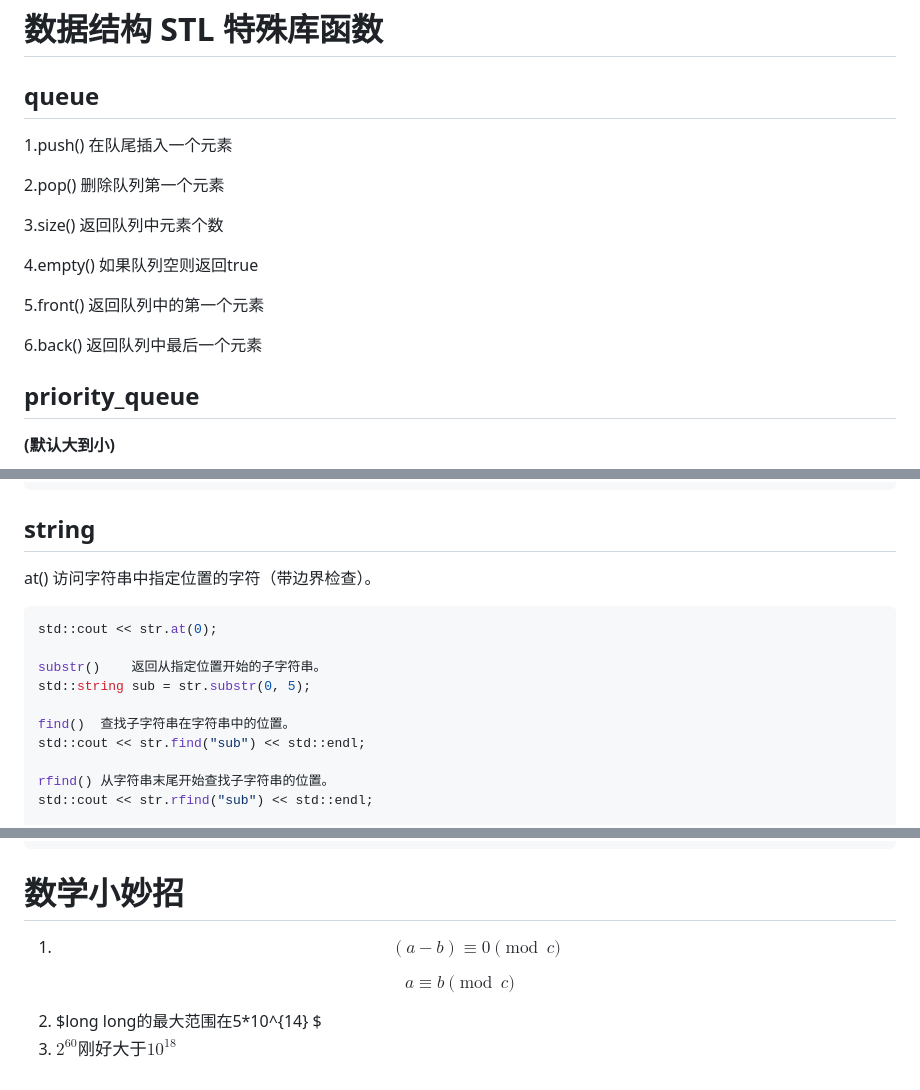
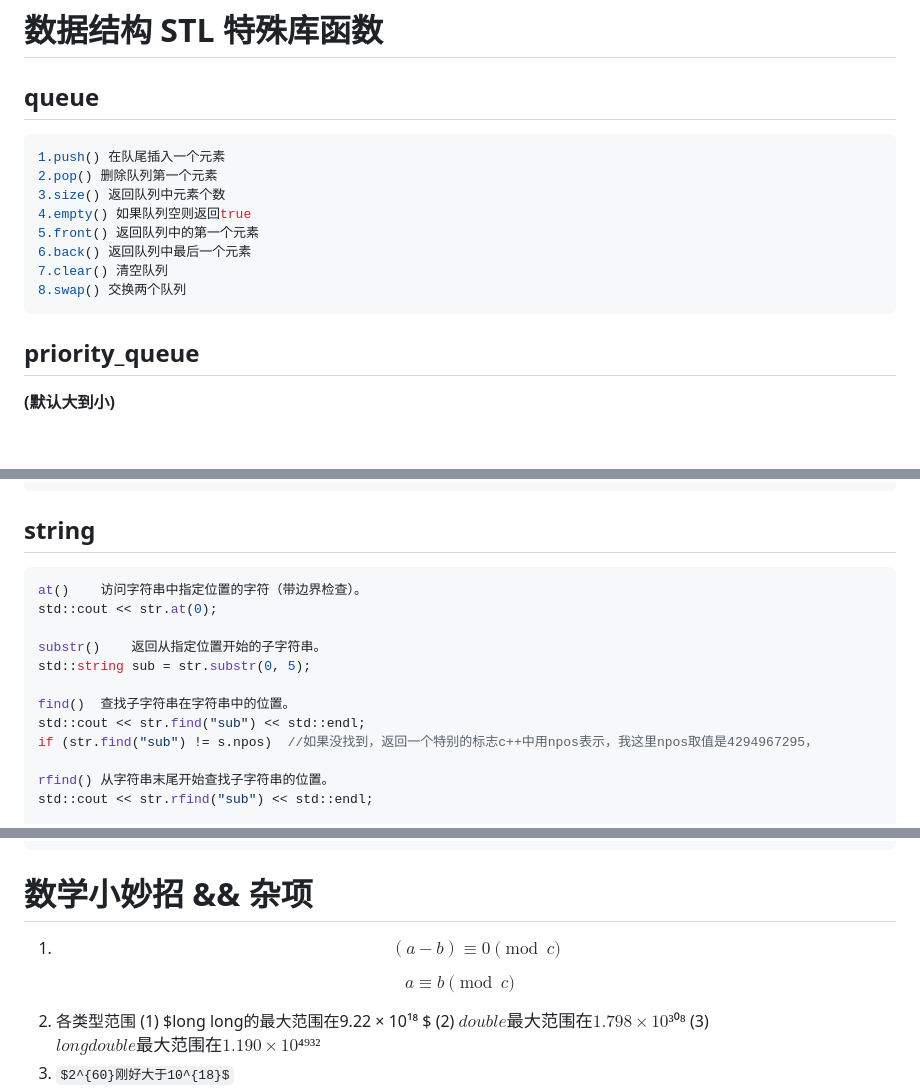
Before and after one commit to PanSomeone/MyWorld, a Markdown page: bz.md, 3 parts joined by grey strips. Rendered like a GitHub page; some formulas as TeX source; blank space fills up the shorter version.

````diff
--- a/bz.md
+++ b/bz.md
@@ -2259,19 +2265,16 @@ signed main()
 # **数据结构 STL 特殊库函数**
 
 ## **queue**
-
+```cpp
 1.push() 在队尾插入一个元素
-
 2.pop() 删除队列第一个元素
-
 3.size() 返回队列中元素个数
-
 4.empty() 如果队列空则返回true
-
 5.front() 返回队列中的第一个元素
-
 6.back() 返回队列中最后一个元素
-
+7.clear() 清空队列
+8.swap() 交换两个队列
+```
 ## **priority_queue**
 
 **(默认大到小)**
@@ -2487,9 +2504,10 @@ pair<int,int> p[20];
 
 ## **string**
 
+
+
+```cpp
 at()	访问字符串中指定位置的字符（带边界检查）。
-
-```cpp
 std::cout << str.at(0);
 
 substr()	返回从指定位置开始的子字符串。
@@ -2497,6 +2515,7 @@ std::string sub = str.substr(0, 5);
 
 find()	查找子字符串在字符串中的位置。
 std::cout << str.find("sub") << std::endl;
+if (str.find("sub") != s.npos)  //如果没找到，返回一个特别的标志c++中用npos表示，我这里npos取值是4294967295，
 
 rfind()	从字符串末尾开始查找子字符串的位置。
 std::cout << str.rfind("sub") << std::endl;
@@ -3042,7 +3066,7 @@ memset(A, value, sizeof A);
 memset(a , 0x3f , sizeof a);
 ```
 
-# **数学小妙招**
+# **数学小妙招 && 杂项**
 
 1. $$
    (a - b) \equiv 0 \pmod{c}
@@ -3052,7 +3076,10 @@ $$
 a \equiv b \pmod{c}
 $$
 
-2. $long long的最大范围在5*10^{14} $
+2. 各类型范围
+   (1) $long long的最大范围在9.22 × 10¹⁸ $
+   (2) $double 最大范围在1.798 × 10³⁰⁸$
+   (3) $long double 最大范围在1.190 × 10⁴⁹³²$
    &nbsp;
 3. $2^{60}刚好大于10^{18}$
    &nbsp;
````
Also changed, not shown: other parts of bz.md (+67 -13 lines).
